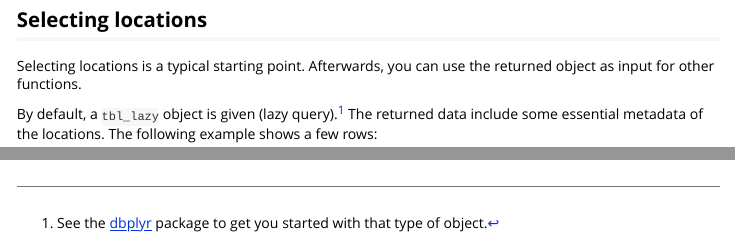
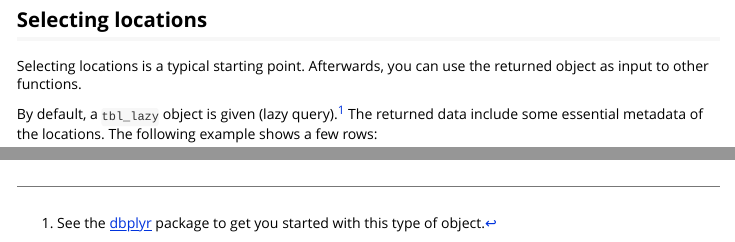
Before and after one commit to inbo/watina, an R Markdown document (vignettes/v010_getstarted.Rmd): the page in a window 1100 px wide, from 300 px down, and a second part further down, joined at a grey line. Rendered offline with R 4.5, knitr and Pandoc, with nearby package versions; some code elsewhere in the file could not run offline; common packages that the code uses without loading them are loaded.

Commit message:
Vign 010 & 110: better wordings

```diff
--- a/vignettes/v010_getstarted.Rmd
+++ b/vignettes/v010_getstarted.Rmd
@@ -31,10 +31,10 @@ watina <- connect_watina()
 ## Selecting locations
 
 Selecting locations is a typical starting point.
-Afterwards, you can use the returned object as input for other functions.
+Afterwards, you can use the returned object as input to other functions.
 
 By default, a `tbl_lazy` object is given (lazy query).^[
-See the [dbplyr](https://dbplyr.tidyverse.org/) package to get you started with that type of object.
+See the [dbplyr](https://dbplyr.tidyverse.org/) package to get you started with this type of object.
 ]
 The returned data include some essential metadata of the locations.
 The following example shows a few rows:
```
Also changed, not shown: vignettes/v110_xg3.Rmd (+1 -1 lines), vignettes/v010_getstarted.Rmd (2 more changed lines).
